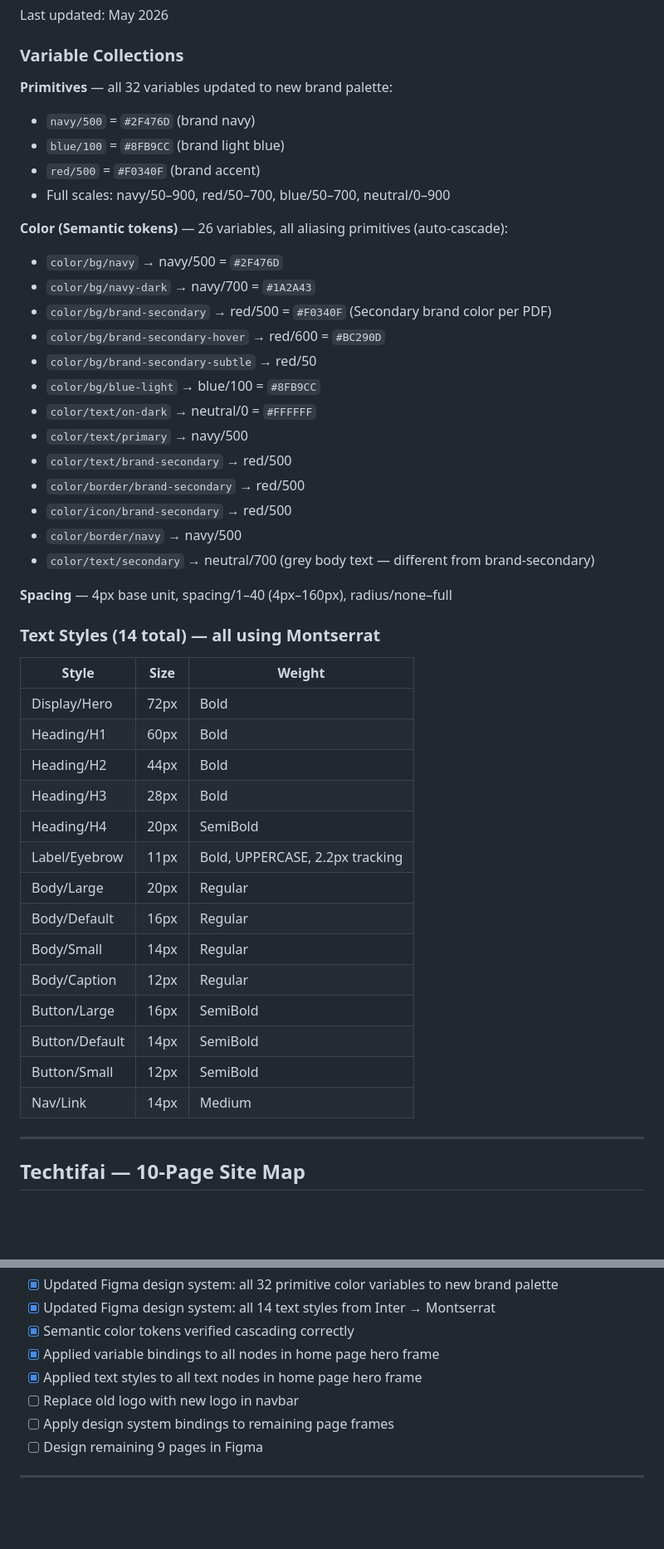
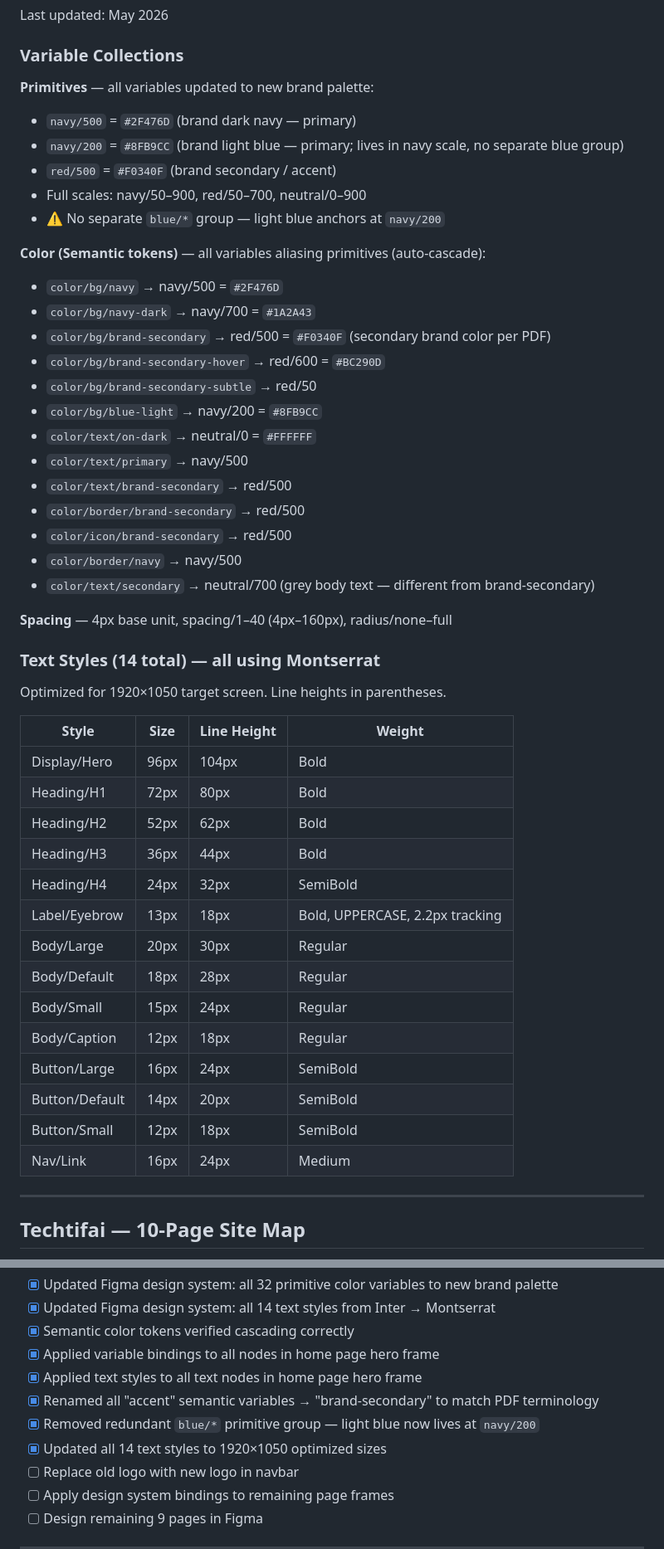
Before and after one commit to KarimMedhat/Claude_Home, a Markdown page: CLAUDE.md, 2 parts joined by grey strips. Shown at 83% size. Rendered like a GitHub page; blank space fills up the shorter version.

Commit message:
Update CLAUDE.md: brand-secondary rename, blue group removal, 1920px type scale
Co-Authored-By: Claude Sonnet 4.6 <noreply@anthropic.com>

```diff
--- a/CLAUDE.md
+++ b/CLAUDE.md
@@ -85,19 +85,20 @@ Last updated: May 2026
 
 ### Variable Collections
 
-**Primitives** — all 32 variables updated to new brand palette:
-- `navy/500` = `#2F476D` (brand navy)
-- `blue/100` = `#8FB9CC` (brand light blue)
-- `red/500` = `#F0340F` (brand accent)
-- Full scales: navy/50–900, red/50–700, blue/50–700, neutral/0–900
+**Primitives** — all variables updated to new brand palette:
+- `navy/500` = `#2F476D` (brand dark navy — primary)
+- `navy/200` = `#8FB9CC` (brand light blue — primary; lives in navy scale, no separate blue group)
+- `red/500` = `#F0340F` (brand secondary / accent)
+- Full scales: navy/50–900, red/50–700, neutral/0–900
+- ⚠️ No separate `blue/*` group — light blue anchors at `navy/200`
 
-**Color (Semantic tokens)** — 26 variables, all aliasing primitives (auto-cascade):
+**Color (Semantic tokens)** — all variables aliasing primitives (auto-cascade):
 - `color/bg/navy` → navy/500 = `#2F476D`
 - `color/bg/navy-dark` → navy/700 = `#1A2A43`
-- `color/bg/brand-secondary` → red/500 = `#F0340F` (Secondary brand color per PDF)
+- `color/bg/brand-secondary` → red/500 = `#F0340F` (secondary brand color per PDF)
 - `color/bg/brand-secondary-hover` → red/600 = `#BC290D`
 - `color/bg/brand-secondary-subtle` → red/50
-- `color/bg/blue-light` → blue/100 = `#8FB9CC`
+- `color/bg/blue-light` → navy/200 = `#8FB9CC`
 - `color/text/on-dark` → neutral/0 = `#FFFFFF`
 - `color/text/primary` → navy/500
 - `color/text/brand-secondary` → red/500
@@ -109,23 +110,24 @@ Last updated: May 2026
 **Spacing** — 4px base unit, spacing/1–40 (4px–160px), radius/none–full
 
 ### Text Styles (14 total) — all using Montserrat
+Optimized for 1920×1050 target screen. Line heights in parentheses.
 
-| Style | Size | Weight |
-|---|---|---|
-| Display/Hero | 72px | Bold |
-| Heading/H1 | 60px | Bold |
-| Heading/H2 | 44px | Bold |
-| Heading/H3 | 28px | Bold |
-| Heading/H4 | 20px | SemiBold |
-| Label/Eyebrow | 11px | Bold, UPPERCASE, 2.2px tracking |
-| Body/Large | 20px | Regular |
-| Body/Default | 16px | Regular |
-| Body/Small | 14px | Regular |
-| Body/Caption | 12px | Regular |
-| Button/Large | 16px | SemiBold |
-| Button/Default | 14px | SemiBold |
-| Button/Small | 12px | SemiBold |
-| Nav/Link | 14px | Medium |
+| Style | Size | Line Height | Weight |
+|---|---|---|---|
+| Display/Hero | 96px | 104px | Bold |
+| Heading/H1 | 72px | 80px | Bold |
+| Heading/H2 | 52px | 62px | Bold |
+| Heading/H3 | 36px | 44px | Bold |
+| Heading/H4 | 24px | 32px | SemiBold |
+| Label/Eyebrow | 13px | 18px | Bold, UPPERCASE, 2.2px tracking |
+| Body/Large | 20px | 30px | Regular |
+| Body/Default | 18px | 28px | Regular |
+| Body/Small | 15px | 24px | Regular |
+| Body/Caption | 12px | 18px | Regular |
+| Button/Large | 16px | 24px | SemiBold |
+| Button/Default | 14px | 20px | SemiBold |
+| Button/Small | 12px | 18px | SemiBold |
+| Nav/Link | 16px | 24px | Medium |
 
 ---
 
@@ -170,6 +172,9 @@ Tagline: "One Partner for Total Transformation"
 - [x] Semantic color tokens verified cascading correctly
 - [x] Applied variable bindings to all nodes in home page hero frame
 - [x] Applied text styles to all text nodes in home page hero frame
+- [x] Renamed all "accent" semantic variables → "brand-secondary" to match PDF terminology
+- [x] Removed redundant `blue/*` primitive group — light blue now lives at `navy/200`
+- [x] Updated all 14 text styles to 1920×1050 optimized sizes
 - [ ] Replace old logo with new logo in navbar
 - [ ] Apply design system bindings to remaining page frames
 - [ ] Design remaining 9 pages in Figma
```
